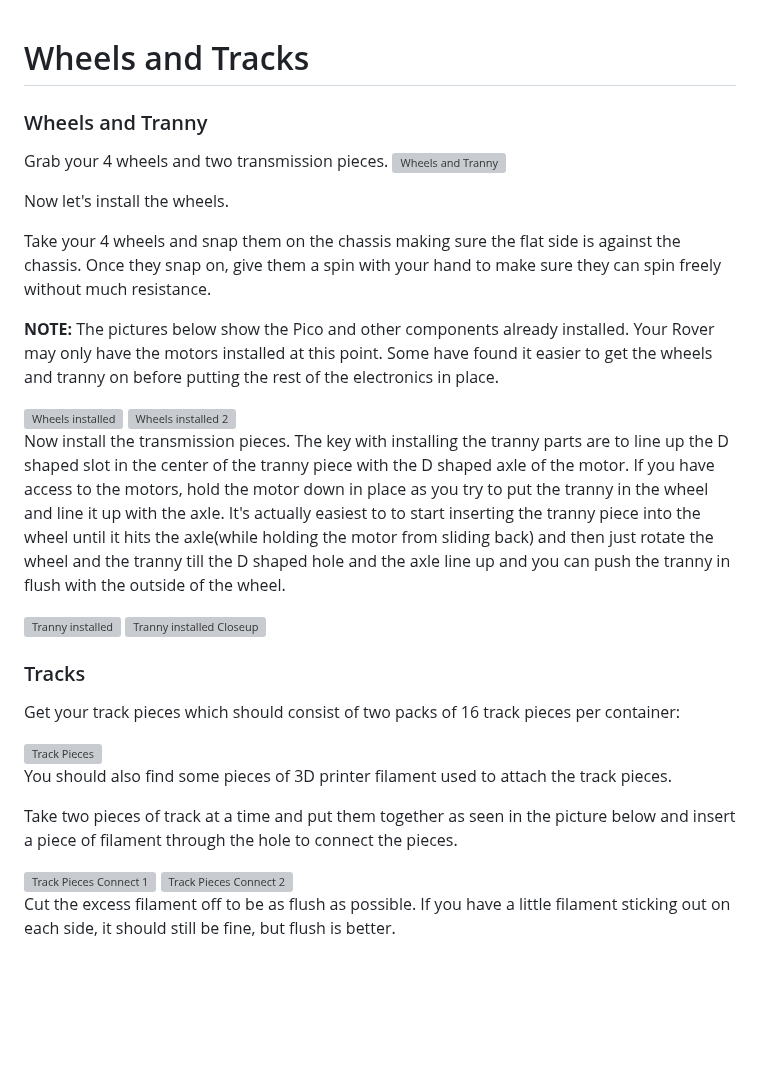
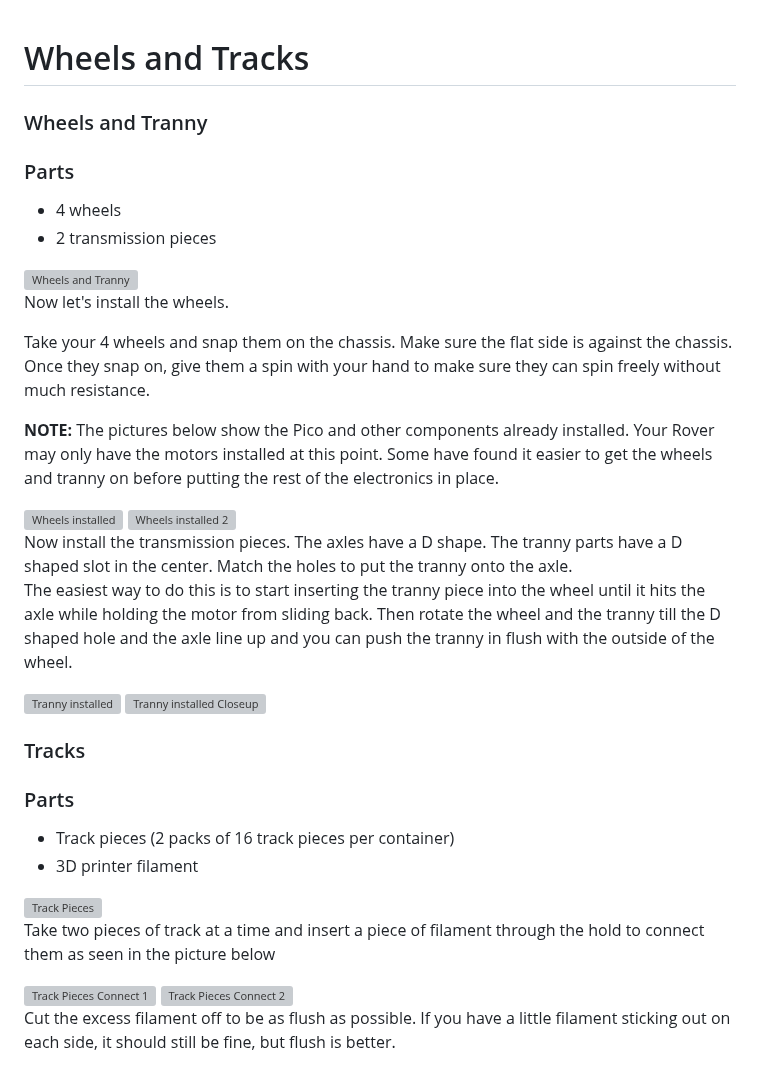
Before and after one commit to javaplus/MadScientist, a Markdown page: lessons/assembly/wheels.md, the part around the change. Rendered like a GitHub page; blank space fills up the shorter version; grey boxes are pictures that could not be loaded.

```diff
--- a/lessons/assembly/wheels.md
+++ b/lessons/assembly/wheels.md
@@ -1,22 +1,26 @@
 # Wheels and Tracks
-
 
 ### Wheels and Tranny
 
-Grab your 4 wheels and two transmission pieces.
+
+### Parts
+
+- 4 wheels
+- 2 transmission pieces
+
 <img alt="Wheels and Tranny" src="/lessons/images/assembly/wheels_tranny.jpg" width="500"/>
 
 Now let's install the wheels.
 
-Take your 4 wheels and snap them on the chassis making sure the flat side is against the chassis.  Once they snap on, give them a spin with your hand to make sure they can spin freely without much resistance.
+Take your 4 wheels and snap them on the chassis.  Make sure the flat side is against the chassis.  Once they snap on, give them a spin with your hand to make sure they can spin freely without much resistance.
 
 **NOTE:** The pictures below show the Pico and other components already installed.  Your Rover may only have the motors installed at this point.  Some have found it easier to get the wheels and tranny on before putting the rest of the electronics in place.
 
 <img alt="Wheels installed" src="/lessons/images/assembly/wheels_no_tranny.jpg" width="500"/>
 <img alt="Wheels installed 2" src="/lessons/images/assembly/wheels_installed.jpg" width="500"/>
 
-
-Now install the transmission pieces.  The key with installing the tranny parts are to line up the D shaped slot in the center of the tranny piece with the D shaped axle of the motor.  If you have access to the motors, hold the motor down in place as you try to put the tranny in the wheel and line it up with the axle.  It's actually easiest to to start inserting the tranny piece into the wheel until it hits the axle(while holding the motor from sliding back) and then just rotate the wheel and the tranny till the D shaped hole and the axle line up and you can push the tranny in flush with the outside of the wheel.
+Now install the transmission pieces.  The axles have a D shape.  The tranny parts have a D shaped slot in the center.  Match the holes to put the tranny onto the axle.
+The easiest way to do this is to start inserting the tranny piece into the wheel until it hits the axle while holding the motor from sliding back.  Then rotate the wheel and the tranny till the D shaped hole and the axle line up and you can push the tranny in flush with the outside of the wheel.
 
 <img alt="Tranny installed" src="/lessons/images/assembly/wheel_tranny.jpg" width="500"/>
 
@@ -25,13 +29,13 @@ Now install the transmission pieces.  The key with installing the tranny parts a
 
 ### Tracks
 
-Get your track pieces which should consist of two packs of 16 track pieces per container:
+### Parts
+- Track pieces (2 packs of 16 track pieces per container)
+- 3D printer filament
 
 <img alt="Track Pieces" src="/lessons/images/assembly/tracks_parts.jpg" width="500"/>
 
-You should also find some pieces of 3D printer filament used to attach the track pieces.
-
-Take two pieces of track at a time and put them together as seen in the picture below and insert a piece of filament through the hole to connect the pieces.
+Take two pieces of track at a time and insert a piece of filament through the hold to connect them as seen in the picture below
 
 <img alt="Track Pieces Connect 1" src="/lessons/images/assembly/tracs1.jpg" width="500"/>
 
```
Also changed, not shown: lessons/assembly/rgb.md (+9 -8 lines), lessons/assembly/tail.md (+3 -1 lines).
